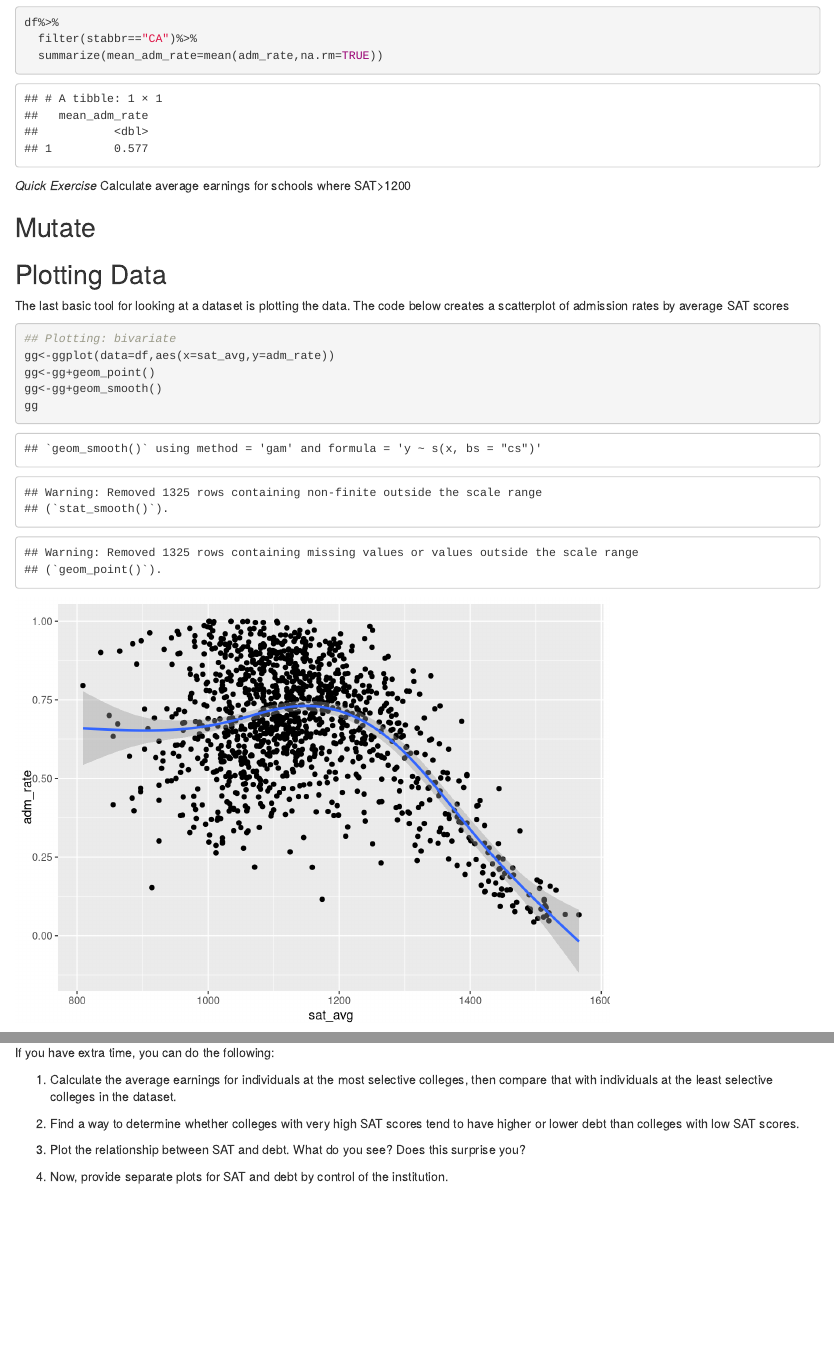
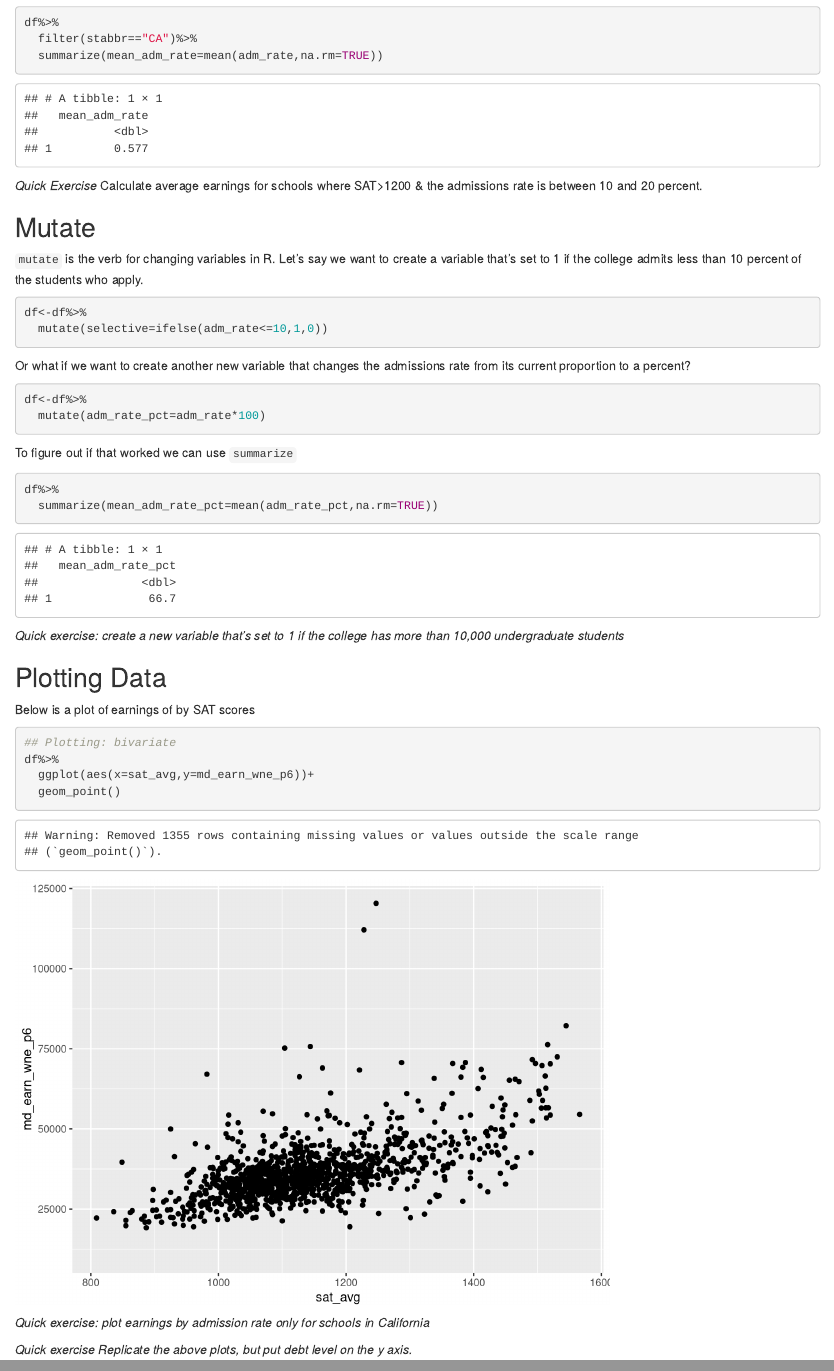
Before and after one commit to wdoyle42/vandy_ds_1000, an R Markdown document (Lectures/Lecture2_HelloWorld/Lecture2_HelloWorld_part2.Rmd): the page in a window 1100 px wide, from 4640 px down, and a second part further down, joined at a grey line. Rendered offline with R 4.5, knitr and Pandoc, with nearby package versions.

Commit message:
Added part 2, new examples

````diff
--- a/Lectures/Lecture2_HelloWorld/Lecture2_HelloWorld_part2.Rmd
+++ b/Lectures/Lecture2_HelloWorld/Lecture2_HelloWorld_part2.Rmd
@@ -134,22 +134,44 @@ df%>%
   summarize(mean_adm_rate=mean(adm_rate,na.rm=TRUE))
 ```
 
-*Quick Exercise* Calculate average earnings for schools where SAT\>1200
+*Quick Exercise* Calculate average earnings for schools where SAT\>1200 & the admissions rate is between 10 and 20 percent.
 
 
 ## Mutate
 
+`mutate` is the verb for changing variables in R. Let's say we want to create a variable that's set to 1 if the college admits less than 10 percent of the students who apply.
+
+```{r}
+df<-df%>%
+  mutate(selective=ifelse(adm_rate<=10,1,0))
+
+```
+
+Or what if we want to create another new variable that changes the admissions rate from its current proportion to a percent?
+
+```{r}
+df<-df%>%
+  mutate(adm_rate_pct=adm_rate*100)
+```
+
+To figure out if that worked we can use `summarize`
+```{r}
+df%>%
+  summarize(mean_adm_rate_pct=mean(adm_rate_pct,na.rm=TRUE))
+```
+
+*Quick exercise: create a new variable that's set to 1 if the college has more than 10,000 undergraduate students *
 
 ## Plotting Data
 
-The last basic tool for looking at a dataset is plotting the data. The code below creates a scatterplot of admission rates by average SAT scores
+Below is a plot of earnings of by SAT scores
 
 ```{r plotting}
 ## Plotting: bivariate
-gg<-ggplot(data=df,aes(x=sat_avg,y=adm_rate))
-gg<-gg+geom_point()
-gg<-gg+geom_smooth()
-gg
+df%>%
+  ggplot(aes(x=sat_avg,y=md_earn_wne_p6))+
+  geom_point()
 ```
 
+*Quick exercise: plot earnings by admission rate only for schools in California*
 
@@ -162,9 +178 @@ gg
-If you have extra time, you can do the following:
-
-1.  Calculate the average earnings for individuals at the most selective colleges, then compare that with individuals at the least selective colleges in the dataset.
-
-2.  Find a way to determine whether colleges with very high SAT scores tend to have higher or lower debt than colleges with low SAT scores.
-
-3.  Plot the relationship between SAT and debt. What do you see? Does this surprise you?
-
-4.  Now, provide separate plots for SAT and debt by control of the institution.
+*Quick exercise Replicate the above plots, but put debt level on the y axis.*
````
Also changed, not shown: Lectures/Lecture2_HelloWorld/Lecture2_HelloWorld_part2.Rmd (6 more changed lines).
